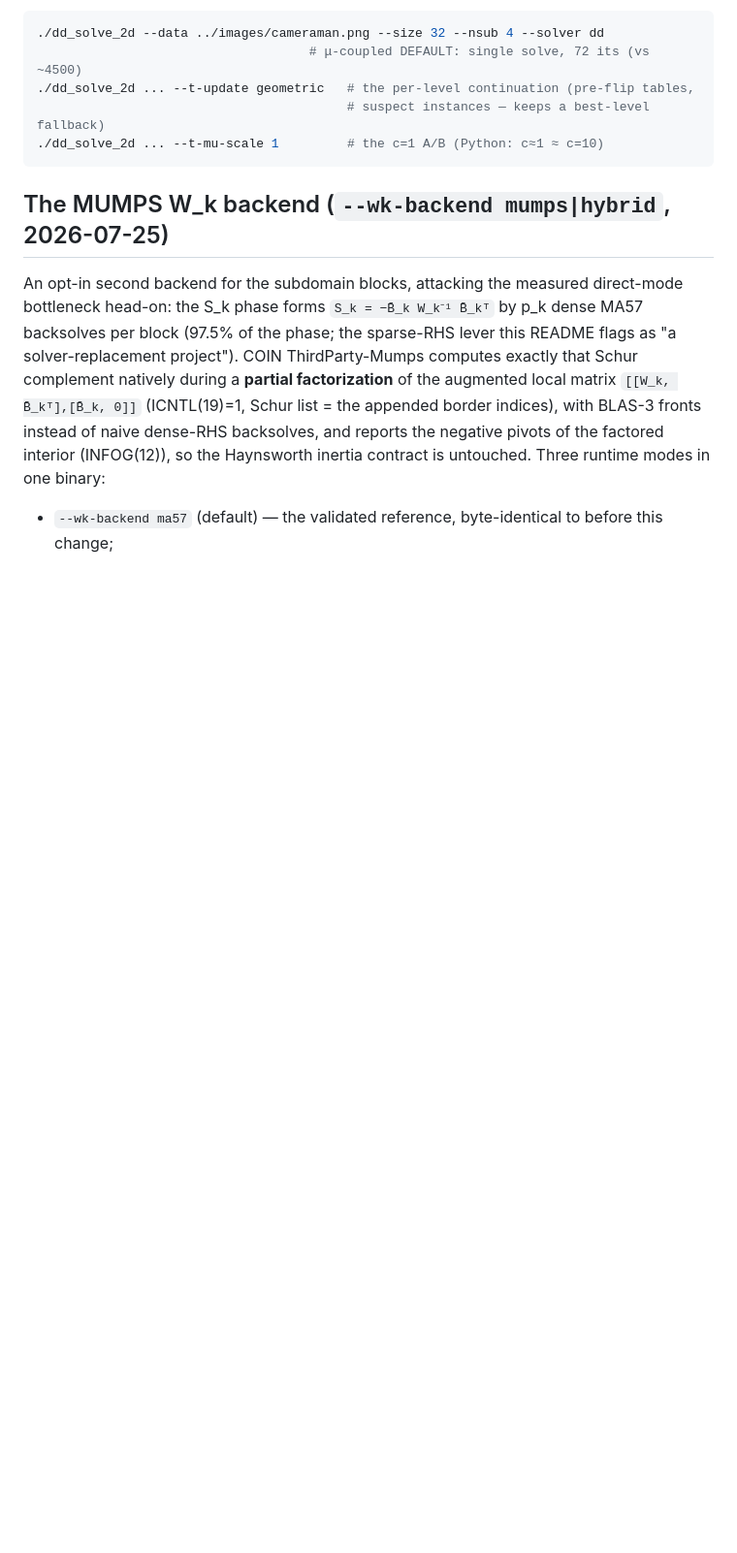
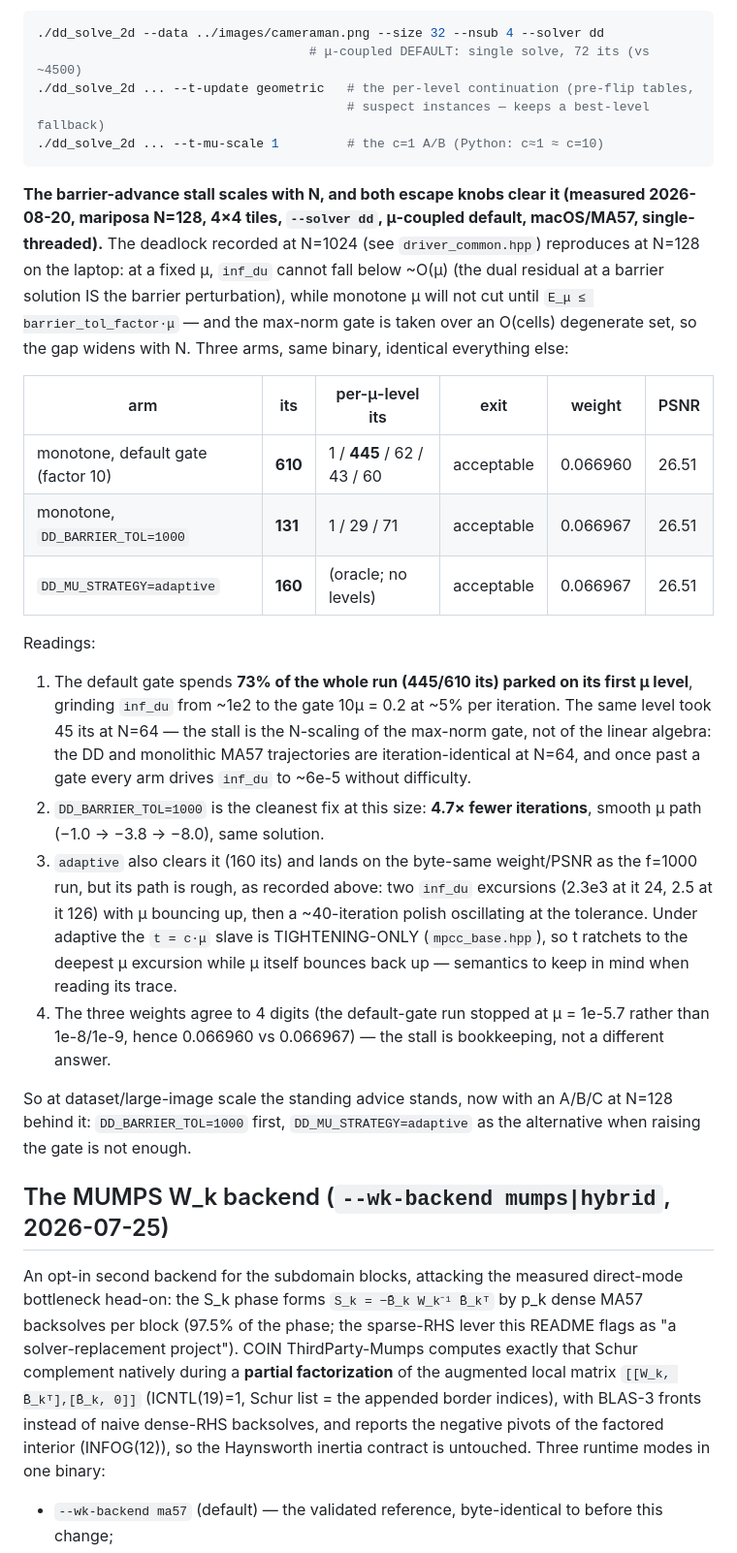
Before and after one commit to dvillacis/lifted_mpcc_dd, a Markdown page: cpp/README.md, the part around the change. Shown at 97% size. GitHub-like rendering; blank space fills up the shorter version.

Commit message:
README: the barrier-advance stall scales with N; DD_BARRIER_TOL=1000 and adaptive both clear it (N=128 A/B/C)
The inf_du deadlock recorded at N=1024 reproduces at N=128 on the laptop
(mariposa, 4x4 tiles, --solver dd, mu-coupled default): at fixed mu the dual
residual cannot fall below ~O(mu), while monotone mu will not cut until the
max-norm gate E_mu <= barrier_tol_factor*mu is met over an O(cells) degenerate
set — so the gap widens with N (45 its on the first mu level at N=64, 445 at
N=128). Three arms, same binary:

  monotone, default gate      610 its (73% parked on ONE mu level)  0.066960 / 26.51 dB
  DD_BARRIER_TOL=1000         131 its, smooth mu path               0.066967 / 26.51 dB
  DD_MU_STRATEGY=adaptive     160 its, rough path (2 inf_du
                              excursions, ~40-it polish)            0.066967 / 26.51 dB

All three land on the same solution — the stall is gate bookkeeping, not the
linear algebra (DD and monolithic MA57 trajectories are iteration-identical at
N=64) and not a different answer. Standing advice, now with numbers behind it:
DD_BARRIER_TOL=1000 first, adaptive as the alternative. Appended to the
mu-coupled section, dated.

Co-Authored-By: Claude Fable 5 <noreply@anthropic.com>

````diff
--- a/cpp/README.md
+++ b/cpp/README.md
@@ -424,6 +424,47 @@ certified. Geometric runs keep the classic per-level weight/comp panel.
                                          # suspect instances — keeps a best-level fallback)
 ./dd_solve_2d ... --t-mu-scale 1         # the c=1 A/B (Python: c≈1 ≈ c=10)
 ```
+
+**The barrier-advance stall scales with N, and both escape knobs clear it
+(measured 2026-08-20, mariposa N=128, 4×4 tiles, `--solver dd`, μ-coupled
+default, macOS/MA57, single-threaded).** The deadlock recorded at N=1024 (see
+`driver_common.hpp`) reproduces at N=128 on the laptop: at a fixed μ, `inf_du`
+cannot fall below ~O(μ) (the dual residual at a barrier solution IS the barrier
+perturbation), while monotone μ will not cut until
+`E_μ ≤ barrier_tol_factor·μ` — and the max-norm gate is taken over an
+O(cells) degenerate set, so the gap widens with N. Three arms, same binary,
+identical everything else:
+
+| arm | its | per-μ-level its | exit | weight | PSNR |
+|---|---|---|---|---|---|
+| monotone, default gate (factor 10) | **610** | 1 / **445** / 62 / 43 / 60 | acceptable | 0.066960 | 26.51 |
+| monotone, `DD_BARRIER_TOL=1000` | **131** | 1 / 29 / 71 | acceptable | 0.066967 | 26.51 |
+| `DD_MU_STRATEGY=adaptive` | **160** | (oracle; no levels) | acceptable | 0.066967 | 26.51 |
+
+Readings:
+
+1. The default gate spends **73% of the whole run (445/610 its) parked on its
+   first μ level**, grinding `inf_du` from ~1e2 to the gate 10μ = 0.2 at ~5%
+   per iteration. The same level took 45 its at N=64 — the stall is the
+   N-scaling of the max-norm gate, not of the linear algebra: the DD and
+   monolithic MA57 trajectories are iteration-identical at N=64, and once past
+   a gate every arm drives `inf_du` to ~6e-5 without difficulty.
+2. `DD_BARRIER_TOL=1000` is the cleanest fix at this size: **4.7× fewer
+   iterations**, smooth μ path (−1.0 → −3.8 → −8.0), same solution.
+3. `adaptive` also clears it (160 its) and lands on the byte-same weight/PSNR
+   as the f=1000 run, but its path is rough, as recorded above: two `inf_du`
+   excursions (2.3e3 at it 24, 2.5 at it 126) with μ bouncing up, then a
+   ~40-iteration polish oscillating at the tolerance. Under adaptive the
+   `t = c·μ` slave is TIGHTENING-ONLY (`mpcc_base.hpp`), so t ratchets to the
+   deepest μ excursion while μ itself bounces back up — semantics to keep in
+   mind when reading its trace.
+4. The three weights agree to 4 digits (the default-gate run stopped at
+   μ = 1e-5.7 rather than 1e-8/1e-9, hence 0.066960 vs 0.066967) — the stall
+   is bookkeeping, not a different answer.
+
+So at dataset/large-image scale the standing advice stands, now with an A/B/C
+at N=128 behind it: `DD_BARRIER_TOL=1000` first, `DD_MU_STRATEGY=adaptive` as
+the alternative when raising the gate is not enough.
 
 ## The MUMPS W_k backend (`--wk-backend mumps|hybrid`, 2026-07-25)
 
````
